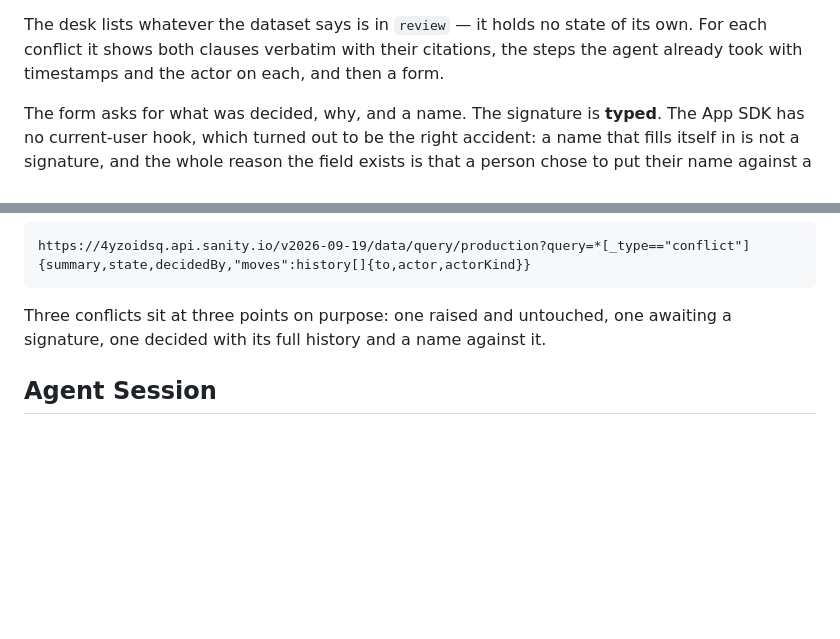
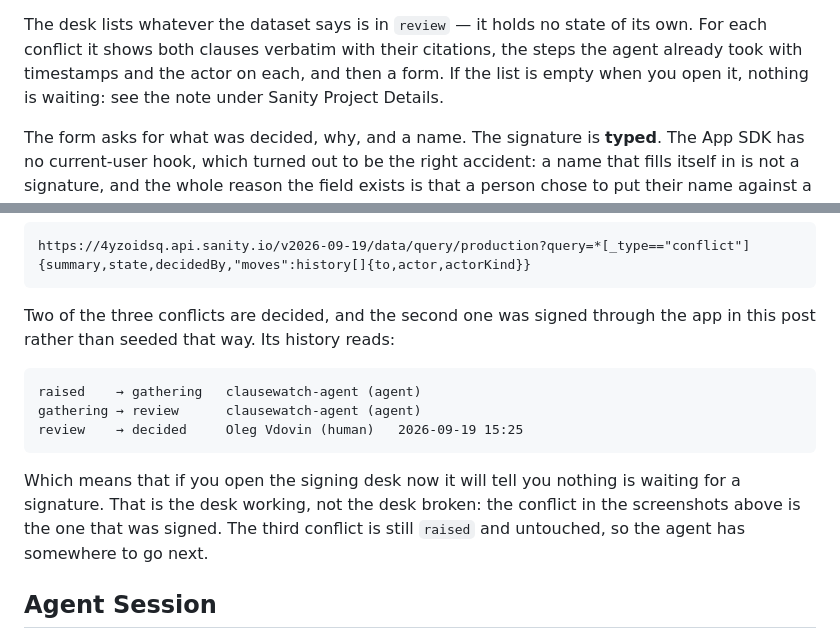
Before and after one commit to oleg-vdv/clausewatch, a Markdown page: SUBMISSION-PATH-TWO.md, 2 parts joined by grey strips. Rendered like a GitHub page; blank space fills up the shorter version.

Commit message:
Say that the conflict was signed through the app
The desk is empty now because the conflict in the screenshots was signed at it.
An empty list reads as a broken demo unless the post says otherwise.

Co-Authored-By: Claude Opus 5 <noreply@anthropic.com>

````diff
--- a/SUBMISSION-PATH-TWO.md
+++ b/SUBMISSION-PATH-TWO.md
@@ -71,7 +71,8 @@ will get Sanity's login screen rather than the app.
 
 The desk lists whatever the dataset says is in `review` — it holds no state of its own. For
 each conflict it shows both clauses verbatim with their citations, the steps the agent
-already took with timestamps and the actor on each, and then a form.
+already took with timestamps and the actor on each, and then a form. If the list is empty
+when you open it, nothing is waiting: see the note under Sanity Project Details.
 
 The form asks for what was decided, why, and a name. The signature is **typed**. The App SDK
 has no current-user hook, which turned out to be the right accident: a name that fills itself
@@ -219,8 +220,19 @@ https://4yzoidsq.api.sanity.io/v2026-09-19/data/query/production?query=*[_type==
 https://4yzoidsq.api.sanity.io/v2026-09-19/data/query/production?query=*[_type=="conflict"]{summary,state,decidedBy,"moves":history[]{to,actor,actorKind}}
 ```
 
-Three conflicts sit at three points on purpose: one raised and untouched, one awaiting a
-signature, one decided with its full history and a name against it.
+Two of the three conflicts are decided, and the second one was signed through the app in
+this post rather than seeded that way. Its history reads:
+
+```
+raised    → gathering   clausewatch-agent (agent)
+gathering → review      clausewatch-agent (agent)
+review    → decided     Oleg Vdovin (human)   2026-09-19 15:25
+```
+
+Which means that if you open the signing desk now it will tell you nothing is waiting for a
+signature. That is the desk working, not the desk broken: the conflict in the screenshots
+above is the one that was signed. The third conflict is still `raised` and untouched, so the
+agent has somewhere to go next.
 
 ## Agent Session
 
````
